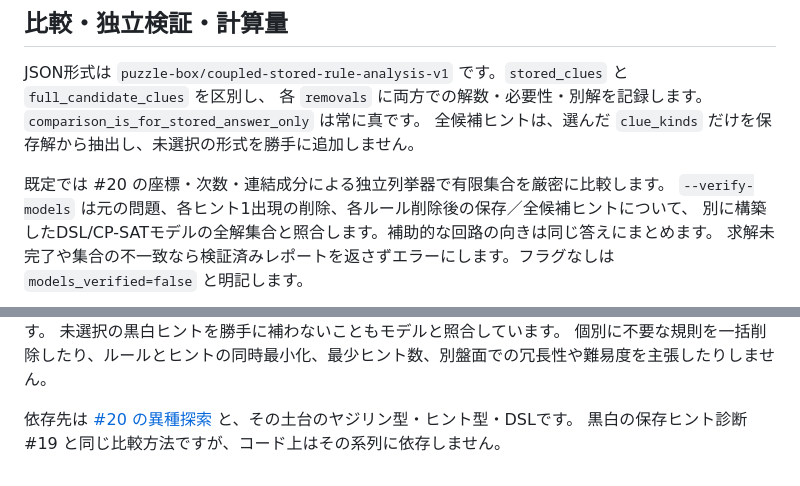
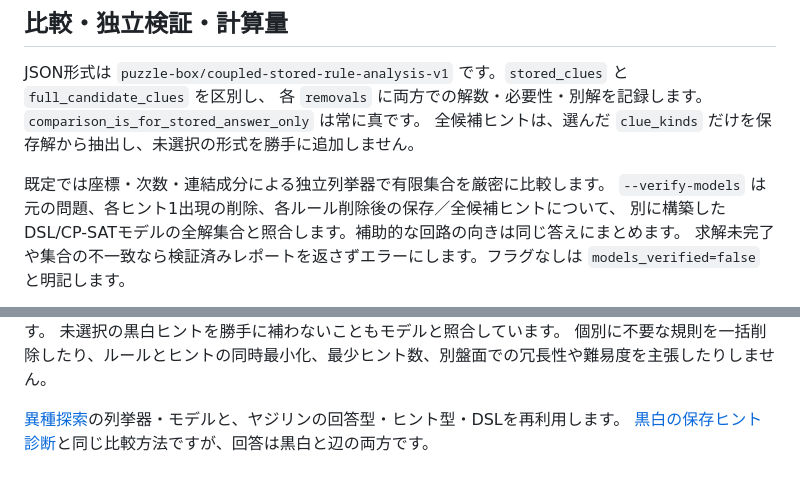
Before and after one commit to airtoxin/puzzle-box, a Markdown page: docs/coupled-stored-diagnostics.md, 2 parts joined by grey strips. GitHub-like rendering.

Commit message:
Describe diagnostic reuse without temporary PR dependencies

```diff
--- a/docs/coupled-stored-diagnostics.md
+++ b/docs/coupled-stored-diagnostics.md
@@ -71,7 +71,7 @@ JSON形式は `puzzle-box/coupled-stored-rule-analysis-v1` です。`stored_clue
 各 `removals` に両方での解数・必要性・別解を記録します。`comparison_is_for_stored_answer_only` は常に真です。
 全候補ヒントは、選んだ `clue_kinds` だけを保存解から抽出し、未選択の形式を勝手に追加しません。
 
-既定では #20 の座標・次数・連結成分による独立列挙器で有限集合を厳密に比較します。
+既定では座標・次数・連結成分による独立列挙器で有限集合を厳密に比較します。
 `--verify-models` は元の問題、各ヒント1出現の削除、各ルール削除後の保存／全候補ヒントについて、
 別に構築したDSL/CP-SATモデルの全解集合と照合します。補助的な回路の向きは同じ答えにまとめます。
 求解未完了や集合の不一致なら検証済みレポートを返さずエラーにします。フラグなしは `models_verified=false` と明記します。
@@ -88,5 +88,5 @@ JSON形式は `puzzle-box/coupled-stored-rule-analysis-v1` です。`stored_clue
 未選択の黒白ヒントを勝手に補わないこともモデルと照合しています。
 個別に不要な規則を一括削除したり、ルールとヒントの同時最小化、最少ヒント数、別盤面での冗長性や難易度を主張したりしません。
 
-依存先は [#20 の異種探索](coupled-rule-exploration.md) と、その土台のヤジリン型・ヒント型・DSLです。
-黒白の保存ヒント診断 #19 と同じ比較方法ですが、コード上はその系列に依存しません。
+[異種探索](coupled-rule-exploration.md)の列挙器・モデルと、ヤジリンの回答型・ヒント型・DSLを再利用します。
+[黒白の保存ヒント診断](stored-clue-rule-diagnostics.md)と同じ比較方法ですが、回答は黒白と辺の両方です。
```
